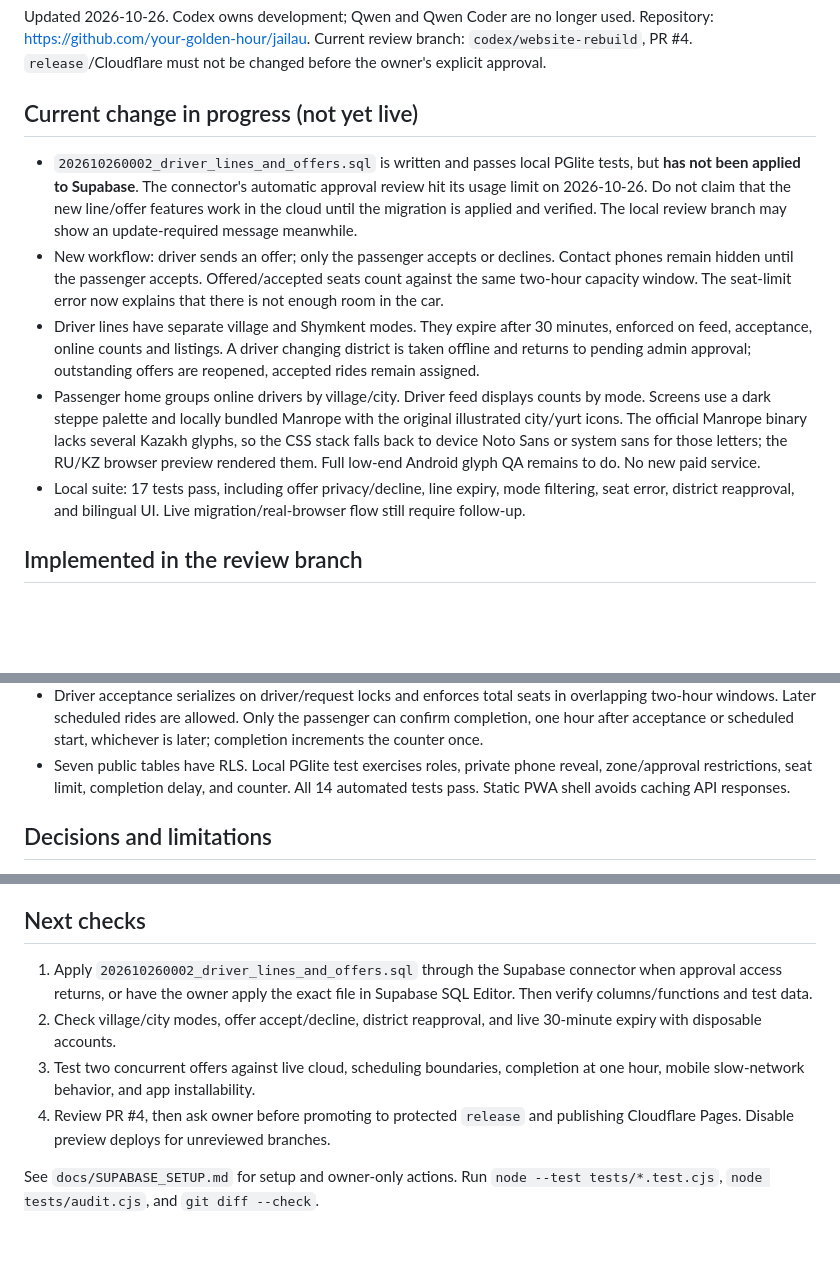
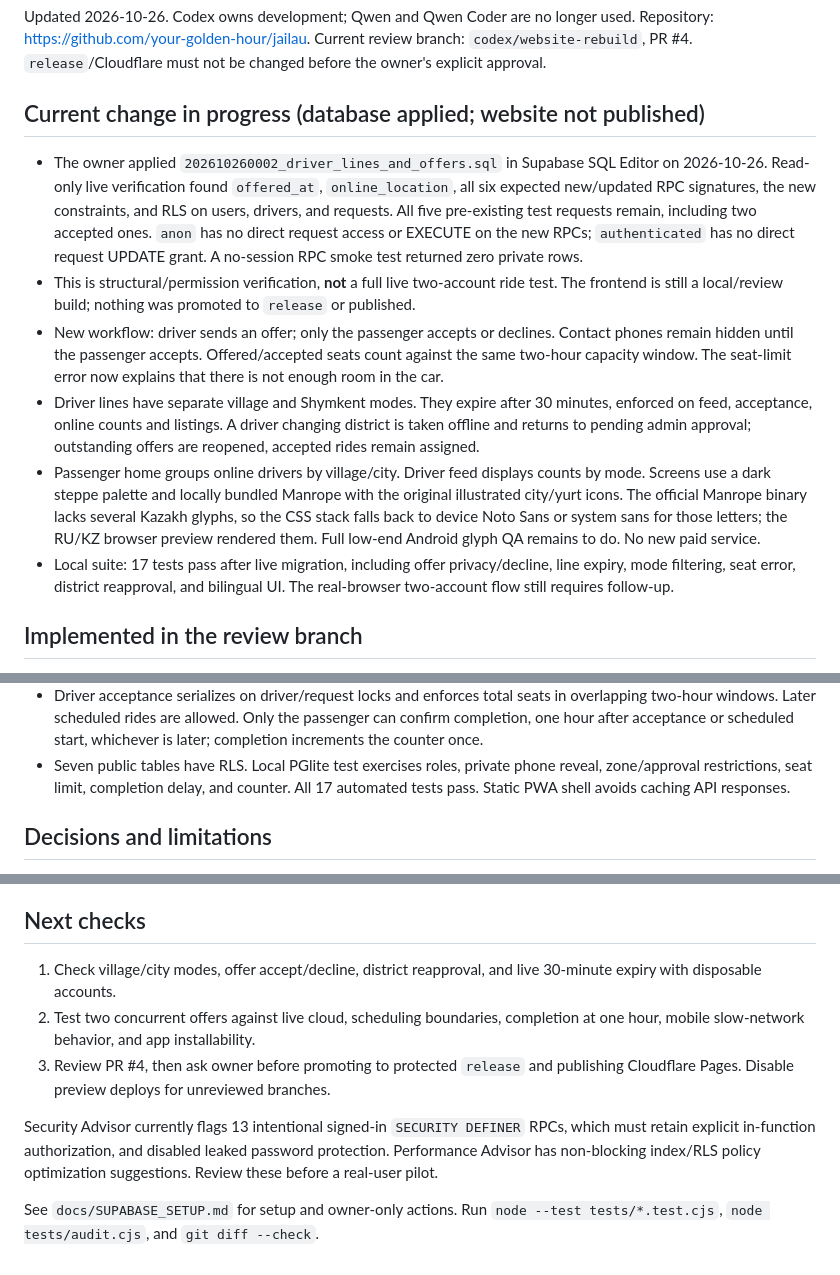
Before and after one commit to your-golden-hour/jailau, a Markdown page: docs/PROJECT_STATUS.md, 3 parts joined by grey strips. Rendered like a GitHub page; blank space fills up the shorter version.

Commit message:
Document verified Supabase driver-line migration

```diff
--- a/docs/PROJECT_STATUS.md
+++ b/docs/PROJECT_STATUS.md
@@ -5,13 +5,18 @@ Repository: https://github.com/your-golden-hour/jailau. Current review branch:
 `codex/website-rebuild`, PR #4. `release`/Cloudflare must not be changed before
 the owner's explicit approval.
 
-## Current change in progress (not yet live)
+## Current change in progress (database applied; website not published)
 
-- `202610260002_driver_lines_and_offers.sql` is written and passes local PGlite
-  tests, but **has not been applied to Supabase**. The connector's automatic
-  approval review hit its usage limit on 2026-10-26. Do not claim that the new
-  line/offer features work in the cloud until the migration is applied and
-  verified. The local review branch may show an update-required message meanwhile.
+- The owner applied `202610260002_driver_lines_and_offers.sql` in Supabase SQL
+  Editor on 2026-10-26. Read-only live verification found `offered_at`,
+  `online_location`, all six expected new/updated RPC signatures, the new
+  constraints, and RLS on users, drivers, and requests. All five pre-existing
+  test requests remain, including two accepted ones. `anon` has no direct
+  request access or EXECUTE on the new RPCs; `authenticated` has no direct
+  request UPDATE grant. A no-session RPC smoke test returned zero private rows.
+- This is structural/permission verification, **not** a full live two-account
+  ride test. The frontend is still a local/review build; nothing was promoted
+  to `release` or published.
 - New workflow: driver sends an offer; only the passenger accepts or declines.
   Contact phones remain hidden until the passenger accepts. Offered/accepted
   seats count against the same two-hour capacity window. The seat-limit error
@@ -26,9 +31,10 @@ the owner's explicit approval.
   lacks several Kazakh glyphs, so the CSS stack falls back to device Noto Sans
   or system sans for those letters; the RU/KZ browser preview rendered them.
   Full low-end Android glyph QA remains to do. No new paid service.
-- Local suite: 17 tests pass, including offer privacy/decline, line expiry,
-  mode filtering, seat error, district reapproval, and bilingual UI. Live
-  migration/real-browser flow still require follow-up.
+- Local suite: 17 tests pass after live migration, including offer
+  privacy/decline, line expiry, mode filtering, seat error, district
+  reapproval, and bilingual UI. The real-browser two-account flow still
+  requires follow-up.
 
 ## Implemented in the review branch
 
@@ -59,7 +65,7 @@ the owner's explicit approval.
   whichever is later; completion increments the counter once.
 - Seven public tables have RLS. Local PGlite test exercises roles, private phone
   reveal, zone/approval restrictions, seat limit, completion delay, and counter.
-  All 14 automated tests pass. Static PWA shell avoids caching API responses.
+  All 17 automated tests pass. Static PWA shell avoids caching API responses.
 
 ## Decisions and limitations
 
@@ -82,15 +88,17 @@ the owner's explicit approval.
 
 ## Next checks
 
-1. Apply `202610260002_driver_lines_and_offers.sql` through the Supabase
-   connector when approval access returns, or have the owner apply the exact
-   file in Supabase SQL Editor. Then verify columns/functions and test data.
-2. Check village/city modes, offer accept/decline, district reapproval, and
+1. Check village/city modes, offer accept/decline, district reapproval, and
    live 30-minute expiry with disposable accounts.
-3. Test two concurrent offers against live cloud, scheduling boundaries,
+2. Test two concurrent offers against live cloud, scheduling boundaries,
    completion at one hour, mobile slow-network behavior, and app installability.
-4. Review PR #4, then ask owner before promoting to protected `release` and
+3. Review PR #4, then ask owner before promoting to protected `release` and
    publishing Cloudflare Pages. Disable preview deploys for unreviewed branches.
+
+Security Advisor currently flags 13 intentional signed-in `SECURITY DEFINER`
+RPCs, which must retain explicit in-function authorization, and disabled leaked
+password protection. Performance Advisor has non-blocking index/RLS policy
+optimization suggestions. Review these before a real-user pilot.
 
 See `docs/SUPABASE_SETUP.md` for setup and owner-only actions. Run
 `node --test tests/*.test.cjs`, `node tests/audit.cjs`, and `git diff --check`.
```
Also changed, not shown: docs/SUPABASE_SETUP.md (+9 -9 lines).
